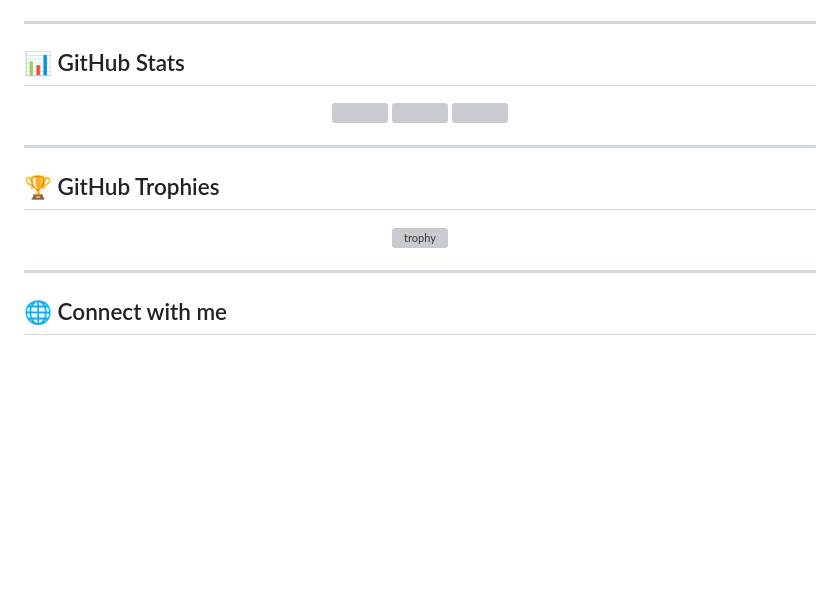
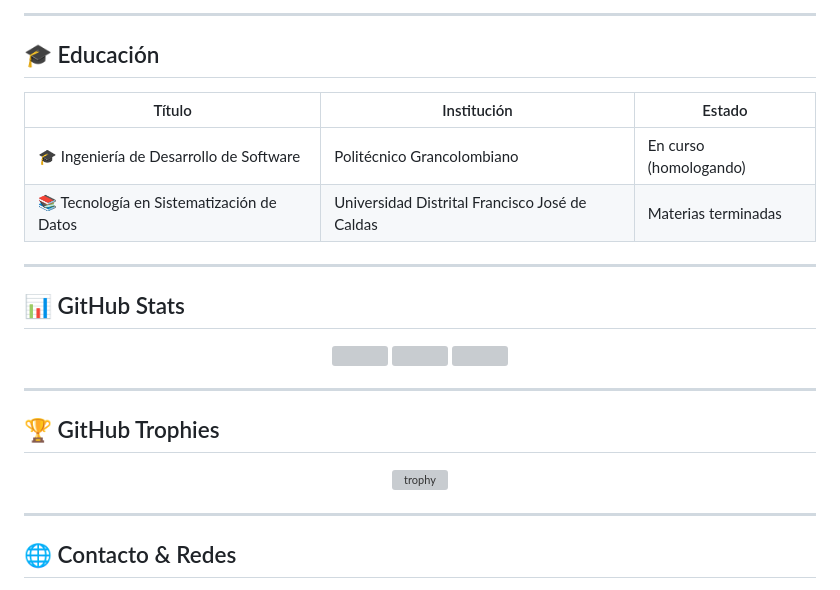
Before and after one commit to ronalc90/ronalc90, a Markdown page: README.md, the part around one of its changes. GitHub-like rendering; blank space fills up the shorter version; grey boxes are pictures that could not be loaded.

Commit message:
Revise README with updated profile and projects
Updated personal information and project details in README.

```diff
--- a/README.md
+++ b/README.md
@@ -71,3 +126,13 @@ fun_fact: "299+ contributions in the last year and counting! 🔥"
+---
+
+## 🎓 Educación
+
+<div align="center">
+
+| Título | Institución | Estado |
+|--------|-------------|--------|
+| 🎓 Ingeniería de Desarrollo de Software | Politécnico Grancolombiano | En curso (homologando) |
+| 📚 Tecnología en Sistematización de Datos | Universidad Distrital Francisco José de Caldas | Materias terminadas |
 
 </div>
 
@@ -96,7 +161,7 @@ fun_fact: "299+ contributions in the last year and counting! 🔥"
 
 ---
 
-## 🌐 Connect with me
+## 🌐 Contacto & Redes
 
 <div align="center">
 
```
Also changed, not shown: other parts of README.md (+90 -43 lines).
